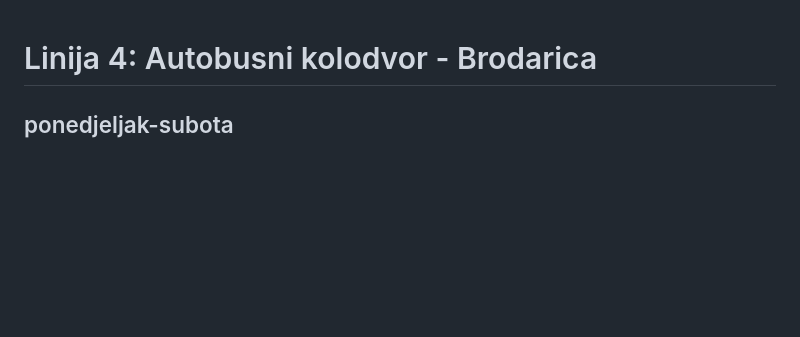
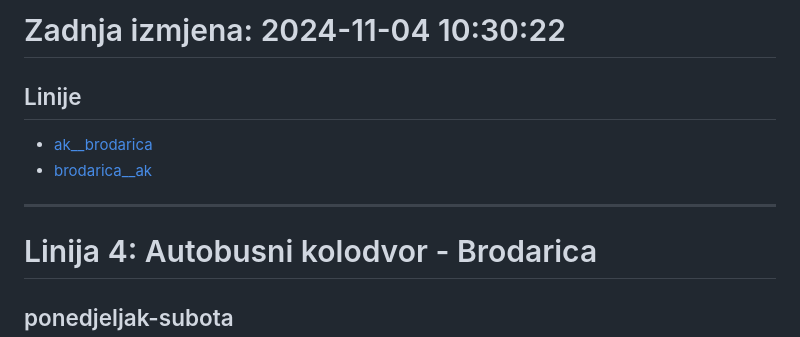
Before and after one commit to rodik/autobus-sibenik, a Markdown page: docs/index.md, the part around the change. GitHub-like rendering; blank space fills up the shorter version.

Commit message:
raspored verzija - 6, datum 2024-11-04

```diff
--- a/docs/index.md
+++ b/docs/index.md
@@ -1,3 +1,12 @@
+# Zadnja izmjena: 2024-11-04 10:30:22
+
+## Linije
+
+- [ak__brodarica](./ak__brodarica.md)
+- [brodarica__ak](./brodarica__ak.md)
+
+---
+
 # Linija 4: Autobusni kolodvor - Brodarica
 
 ## ponedjeljak-subota
```
